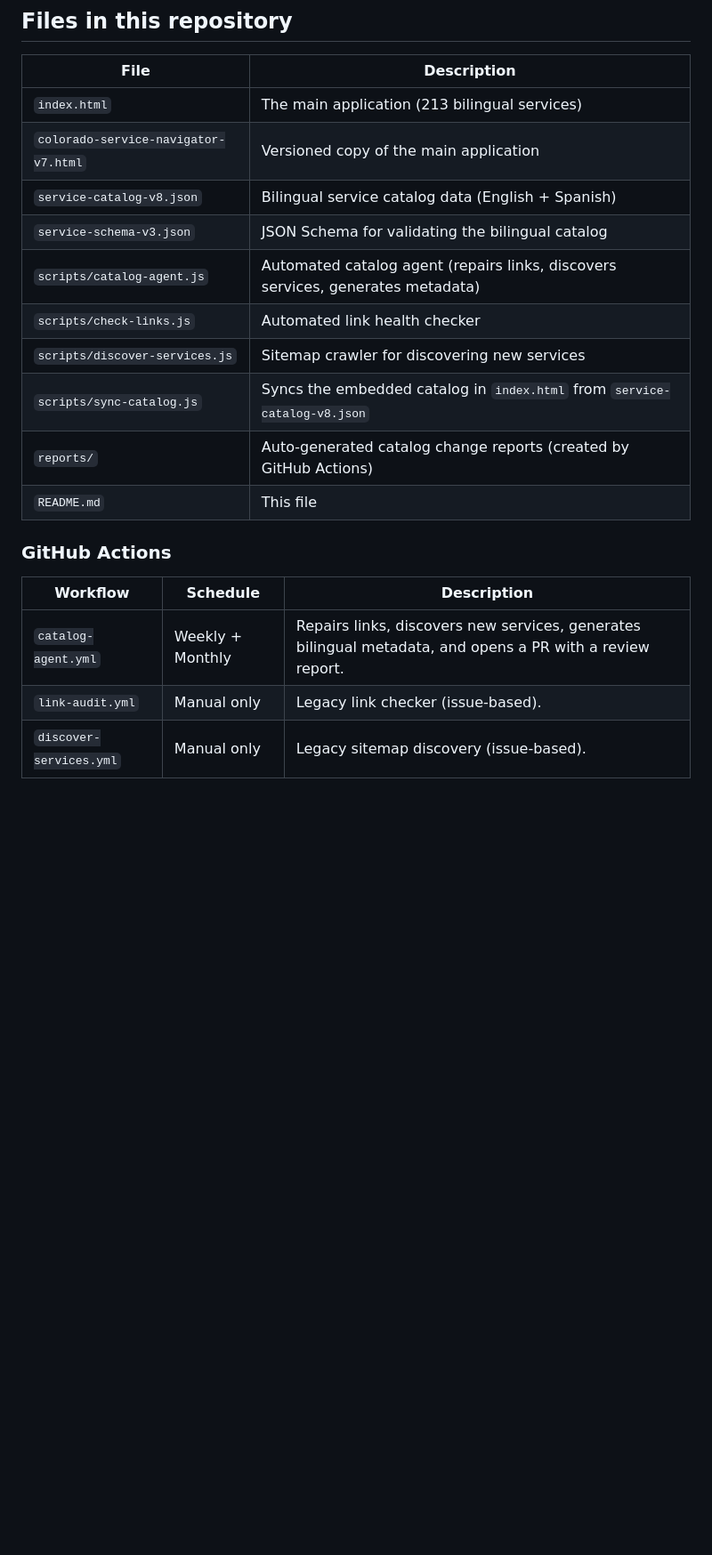
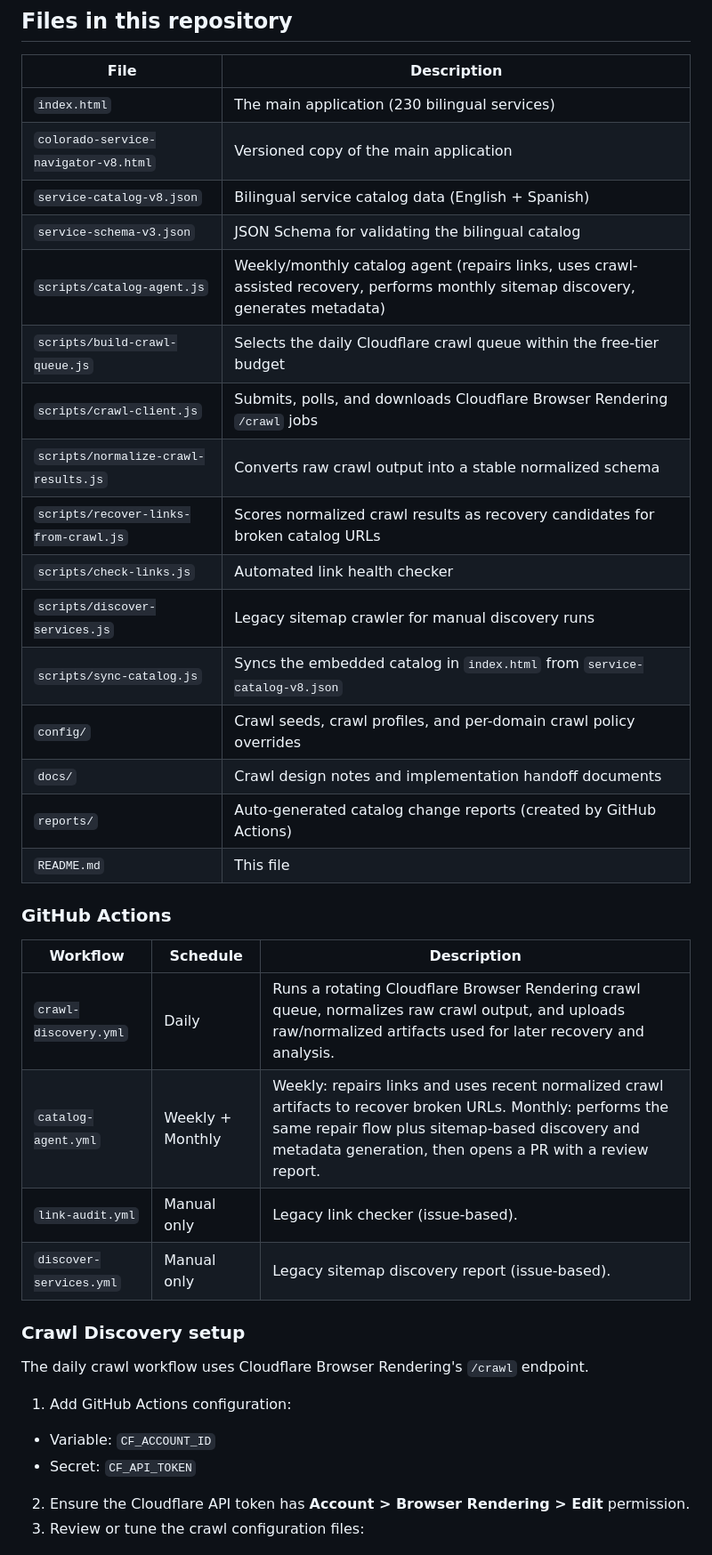
Before and after one commit to bntcurtis/colorado-digital-services-navigator, a Markdown page: README.md, the part around one of its changes. Shown at 89% size. GitHub-like rendering; blank space fills up the shorter version.

Commit message:
Revise service count and catalog agent descriptions
Updated service count and enhanced catalog agent details.

```diff
--- a/README.md
+++ b/README.md
@@ -109,14 +111,20 @@ Services are organized across multiple dimensions:
 
 | File | Description |
 |------|-------------|
-| `index.html` | The main application (213 bilingual services) |
-| `colorado-service-navigator-v7.html` | Versioned copy of the main application |
+| `index.html` | The main application (230 bilingual services) |
+| `colorado-service-navigator-v8.html` | Versioned copy of the main application |
 | `service-catalog-v8.json` | Bilingual service catalog data (English + Spanish) |
 | `service-schema-v3.json` | JSON Schema for validating the bilingual catalog |
-| `scripts/catalog-agent.js` | Automated catalog agent (repairs links, discovers services, generates metadata) |
+| `scripts/catalog-agent.js` | Weekly/monthly catalog agent (repairs links, uses crawl-assisted recovery, performs monthly sitemap discovery, generates metadata) |
+| `scripts/build-crawl-queue.js` | Selects the daily Cloudflare crawl queue within the free-tier budget |
+| `scripts/crawl-client.js` | Submits, polls, and downloads Cloudflare Browser Rendering `/crawl` jobs |
+| `scripts/normalize-crawl-results.js` | Converts raw crawl output into a stable normalized schema |
+| `scripts/recover-links-from-crawl.js` | Scores normalized crawl results as recovery candidates for broken catalog URLs |
 | `scripts/check-links.js` | Automated link health checker |
-| `scripts/discover-services.js` | Sitemap crawler for discovering new services |
+| `scripts/discover-services.js` | Legacy sitemap crawler for manual discovery runs |
 | `scripts/sync-catalog.js` | Syncs the embedded catalog in `index.html` from `service-catalog-v8.json` |
+| `config/` | Crawl seeds, crawl profiles, and per-domain crawl policy overrides |
+| `docs/` | Crawl design notes and implementation handoff documents |
 | `reports/` | Auto-generated catalog change reports (created by GitHub Actions) |
 | `README.md` | This file |
 
@@ -124,6 +132,20 @@ Services are organized across multiple dimensions:
 
 | Workflow | Schedule | Description |
 |----------|----------|-------------|
-| `catalog-agent.yml` | Weekly + Monthly | Repairs links, discovers new services, generates bilingual metadata, and opens a PR with a review report. |
+| `crawl-discovery.yml` | Daily | Runs a rotating Cloudflare Browser Rendering crawl queue, normalizes raw crawl output, and uploads raw/normalized artifacts used for later recovery and analysis. |
+| `catalog-agent.yml` | Weekly + Monthly | Weekly: repairs links and uses recent normalized crawl artifacts to recover broken URLs. Monthly: performs the same repair flow plus sitemap-based discovery and metadata generation, then opens a PR with a review report. |
 | `link-audit.yml` | Manual only | Legacy link checker (issue-based). |
-| `discover-services.yml` | Manual only | Legacy sitemap discovery (issue-based). |
+| `discover-services.yml` | Manual only | Legacy sitemap discovery report (issue-based). |
+
+### Crawl Discovery setup
+
+The daily crawl workflow uses Cloudflare Browser Rendering's `/crawl` endpoint.
+
+1. Add GitHub Actions configuration:
+
+- Variable: `CF_ACCOUNT_ID`
+- Secret: `CF_API_TOKEN`
+
+2. Ensure the Cloudflare API token has **Account > Browser Rendering > Edit** permission.
+3. Review or tune the crawl configuration files:
+
```
Also changed, not shown: other parts of README.md (+29 -8 lines).
